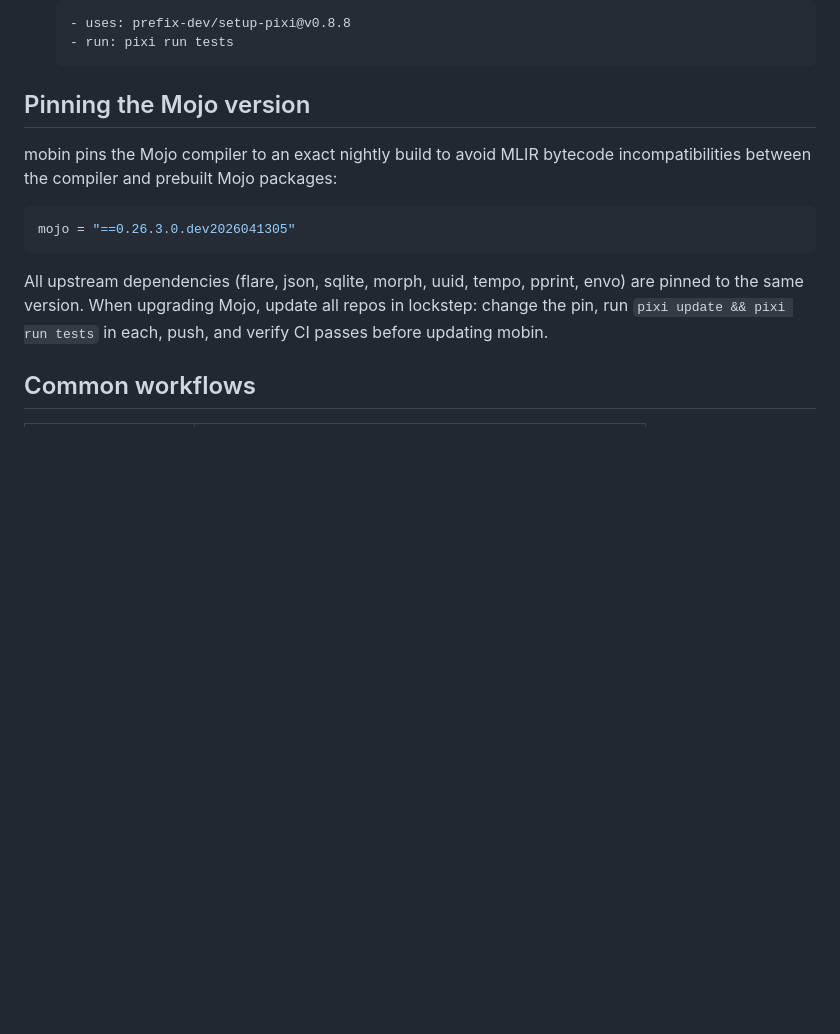
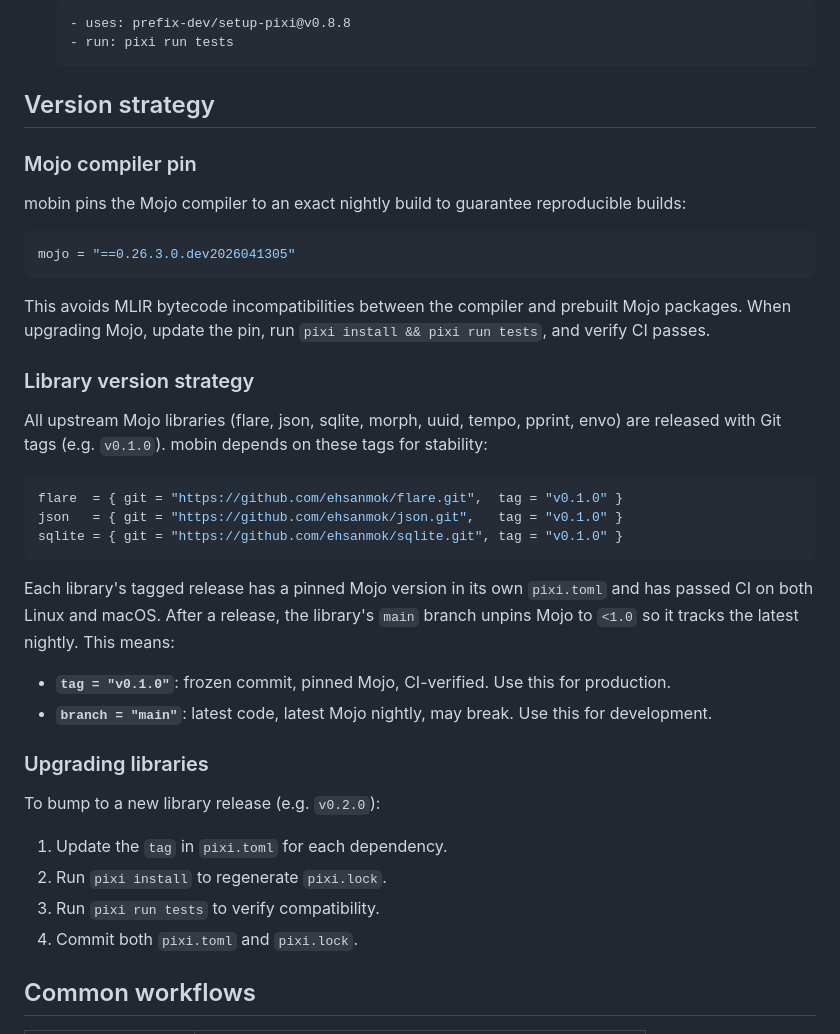
Before and after one commit to ehsanmok/mobin, a Markdown page: docs/package-management.md, the part around one of its changes. Rendered like a GitHub page; blank space fills up the shorter version.

````diff
--- a/docs/package-management.md
+++ b/docs/package-management.md
@@ -46,15 +52,41 @@ Mojo packages are distributed through Conda channels (`conda.modular.com`). Pixi
   - run: pixi run tests
   ```
 
-## Pinning the Mojo version
+## Version strategy
 
-mobin pins the Mojo compiler to an exact nightly build to avoid MLIR bytecode incompatibilities between the compiler and prebuilt Mojo packages:
+### Mojo compiler pin
+
+mobin pins the Mojo compiler to an exact nightly build to guarantee reproducible builds:
 
 ```toml
 mojo = "==0.26.3.0.dev2026041305"
 ```
 
-All upstream dependencies (flare, json, sqlite, morph, uuid, tempo, pprint, envo) are pinned to the same version. When upgrading Mojo, update all repos in lockstep: change the pin, run `pixi update && pixi run tests` in each, push, and verify CI passes before updating mobin.
+This avoids MLIR bytecode incompatibilities between the compiler and prebuilt Mojo packages. When upgrading Mojo, update the pin, run `pixi install && pixi run tests`, and verify CI passes.
+
+### Library version strategy
+
+All upstream Mojo libraries (flare, json, sqlite, morph, uuid, tempo, pprint, envo) are released with Git tags (e.g. `v0.1.0`). mobin depends on these tags for stability:
+
+```toml
+flare  = { git = "https://github.com/ehsanmok/flare.git",  tag = "v0.1.0" }
+json   = { git = "https://github.com/ehsanmok/json.git",   tag = "v0.1.0" }
+sqlite = { git = "https://github.com/ehsanmok/sqlite.git", tag = "v0.1.0" }
+```
+
+Each library's tagged release has a pinned Mojo version in its own `pixi.toml` and has passed CI on both Linux and macOS. After a release, the library's `main` branch unpins Mojo to `<1.0` so it tracks the latest nightly. This means:
+
+- **`tag = "v0.1.0"`**: frozen commit, pinned Mojo, CI-verified. Use this for production.
+- **`branch = "main"`**: latest code, latest Mojo nightly, may break. Use this for development.
+
+### Upgrading libraries
+
+To bump to a new library release (e.g. `v0.2.0`):
+
+1. Update the `tag` in `pixi.toml` for each dependency.
+2. Run `pixi install` to regenerate `pixi.lock`.
+3. Run `pixi run tests` to verify compatibility.
+4. Commit both `pixi.toml` and `pixi.lock`.
 
 ## Common workflows
 
````
Also changed, not shown: other parts of docs/package-management.md (+42 -11 lines).
